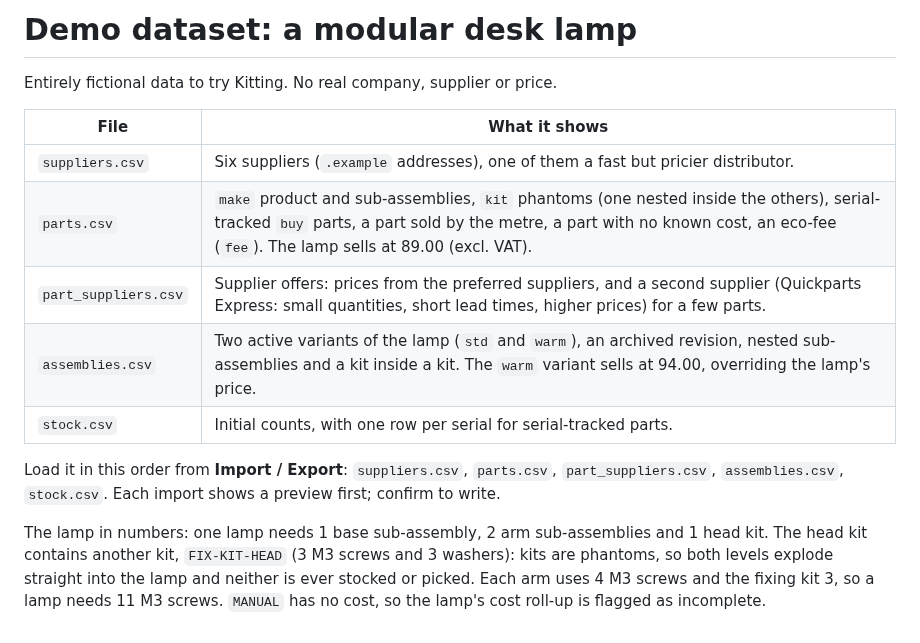
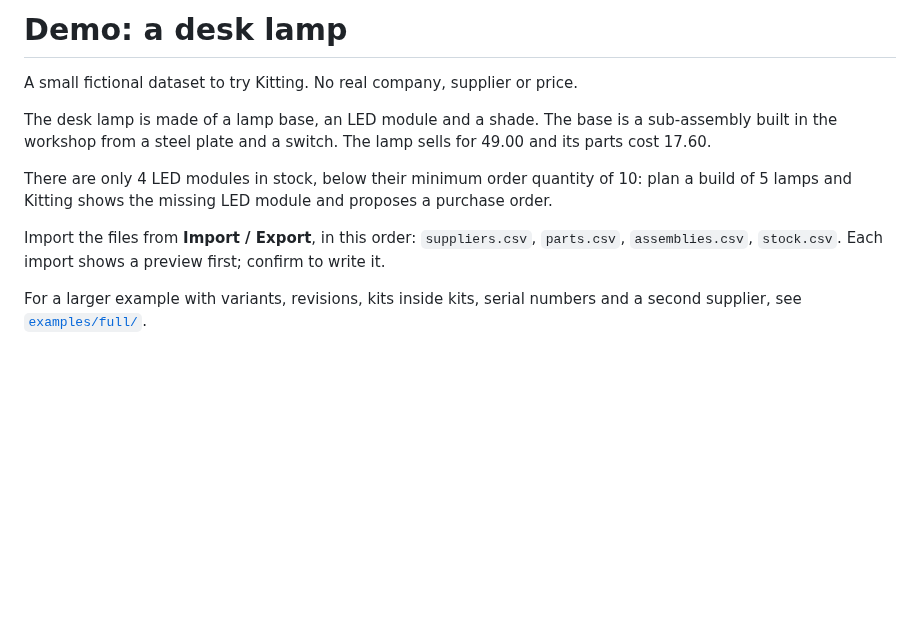
Before and after one commit to alc6/kitting, a Markdown page: examples/demo/README.md, the part around the change. GitHub-like rendering; blank space fills up the shorter version.

```diff
--- a/examples/demo/README.md
+++ b/examples/demo/README.md
@@ -1,21 +1,15 @@
-# Demo dataset: a modular desk lamp
+# Demo: a desk lamp
 
-Entirely fictional data to try Kitting. No real company, supplier or price.
+A small fictional dataset to try Kitting. No real company, supplier or price.
 
-| File | What it shows |
-| --- | --- |
-| `suppliers.csv` | Six suppliers (`.example` addresses), one of them a fast but pricier distributor. |
-| `parts.csv` | `make` product and sub-assemblies, `kit` phantoms (one nested inside the others), serial-tracked `buy` parts, a part sold by the metre, a part with no known cost, an eco-fee (`fee`). The lamp sells at 89.00 (excl. VAT). |
-| `part_suppliers.csv` | Supplier offers: prices from the preferred suppliers, and a second supplier (Quickparts Express: small quantities, short lead times, higher prices) for a few parts. |
-| `assemblies.csv` | Two active variants of the lamp (`std` and `warm`), an archived revision, nested sub-assemblies and a kit inside a kit. The `warm` variant sells at 94.00, overriding the lamp's price. |
-| `stock.csv` | Initial counts, with one row per serial for serial-tracked parts. |
+The desk lamp is made of a lamp base, an LED module and a shade. The base is a sub-assembly built in the
+workshop from a steel plate and a switch. The lamp sells for 49.00 and its parts cost 17.60.
 
-Load it in this order from **Import / Export**: `suppliers.csv`, `parts.csv`, `part_suppliers.csv`,
-`assemblies.csv`, `stock.csv`.
-Each import shows a preview first; confirm to write.
+There are only 4 LED modules in stock, below their minimum order quantity of 10: plan a build of 5 lamps and
+Kitting shows the missing LED module and proposes a purchase order.
 
-The lamp in numbers: one lamp needs 1 base sub-assembly, 2 arm sub-assemblies and 1 head kit.
-The head kit contains another kit, `FIX-KIT-HEAD` (3 M3 screws and 3 washers): kits are phantoms,
-so both levels explode straight into the lamp and neither is ever stocked or picked.
-Each arm uses 4 M3 screws and the fixing kit 3, so a lamp needs 11 M3 screws.
-`MANUAL` has no cost, so the lamp's cost roll-up is flagged as incomplete.
+Import the files from **Import / Export**, in this order: `suppliers.csv`, `parts.csv`, `assemblies.csv`,
+`stock.csv`. Each import shows a preview first; confirm to write it.
+
+For a larger example with variants, revisions, kits inside kits, serial numbers and a second supplier, see
+[`examples/full/`](../full/).
```
Also changed, not shown: CLAUDE.md (+3 -2 lines), README.md (+3 -3 lines), examples/full/README.md (added, +22 -0 lines), docs/images/assembly-diagram.png (added), docs/images/assembly-tree.png (deleted), 14 other files.
